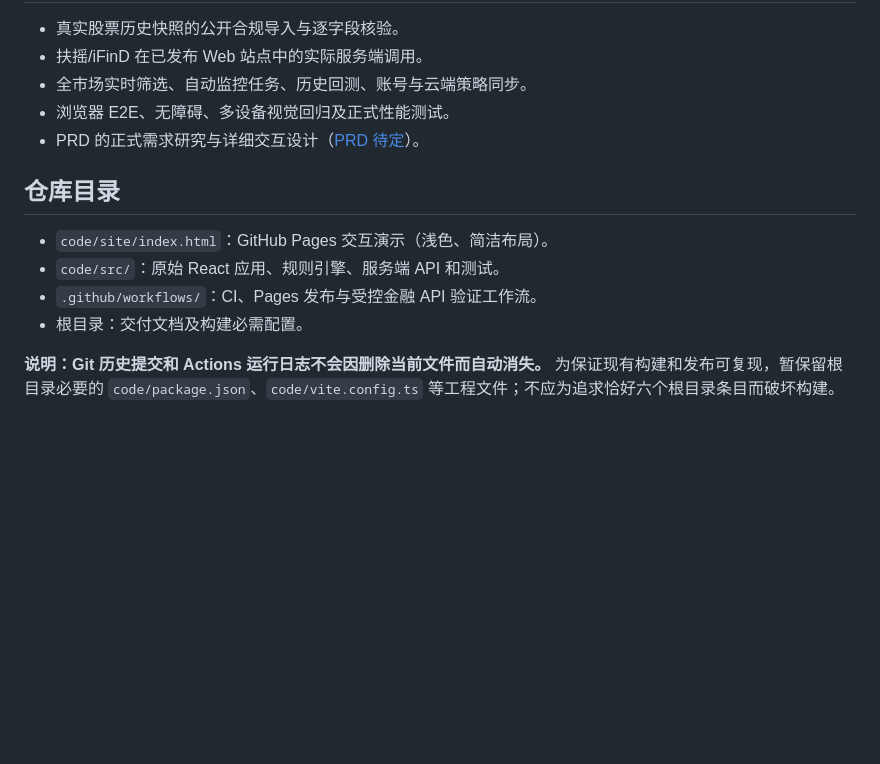
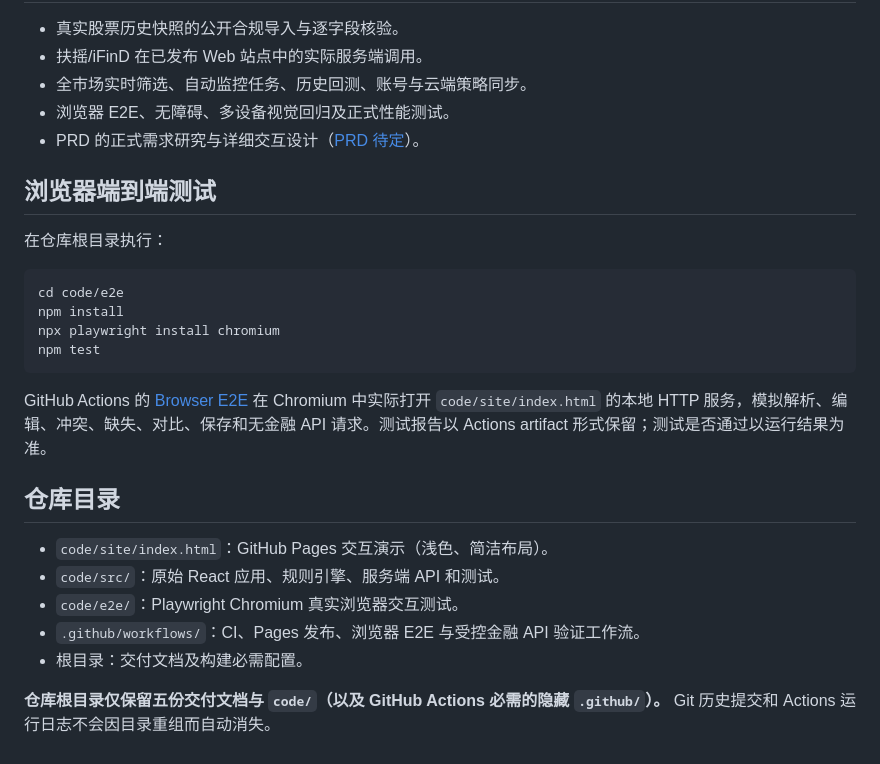
Before and after one commit to Mingzior/nlpStockWithStreategy, a Markdown page: README.md, the part around the change. Rendered like a GitHub page; blank space fills up the shorter version.

Commit message:
docs: document reorganized repository and executable Playwright browser acceptance tests

````diff
--- a/README.md
+++ b/README.md
@@ -60,11 +60,25 @@ npm run build
 - 浏览器 E2E、无障碍、多设备视觉回归及正式性能测试。
 - PRD 的正式需求研究与详细交互设计（[PRD 待定](PRD.md)）。
 
+## 浏览器端到端测试
+
+在仓库根目录执行：
+
+```bash
+cd code/e2e
+npm install
+npx playwright install chromium
+npm test
+```
+
+GitHub Actions 的 [Browser E2E](https://github.com/Mingzior/nlpStockWithStreategy/actions/workflows/e2e.yml) 在 Chromium 中实际打开 `code/site/index.html` 的本地 HTTP 服务，模拟解析、编辑、冲突、缺失、对比、保存和无金融 API 请求。测试报告以 Actions artifact 形式保留；测试是否通过以运行结果为准。
+
 ## 仓库目录
 
 - `code/site/index.html`：GitHub Pages 交互演示（浅色、简洁布局）。
 - `code/src/`：原始 React 应用、规则引擎、服务端 API 和测试。
-- `.github/workflows/`：CI、Pages 发布与受控金融 API 验证工作流。
+- `code/e2e/`：Playwright Chromium 真实浏览器交互测试。
+- `.github/workflows/`：CI、Pages 发布、浏览器 E2E 与受控金融 API 验证工作流。
 - 根目录：交付文档及构建必需配置。
 
-**说明：Git 历史提交和 Actions 运行日志不会因删除当前文件而自动消失。** 为保证现有构建和发布可复现，暂保留根目录必要的 `code/package.json`、`code/vite.config.ts` 等工程文件；不应为追求恰好六个根目录条目而破坏构建。
+**仓库根目录仅保留五份交付文档与 `code/`（以及 GitHub Actions 必需的隐藏 `.github/`）。** Git 历史提交和 Actions 运行日志不会因目录重组而自动消失。
````
